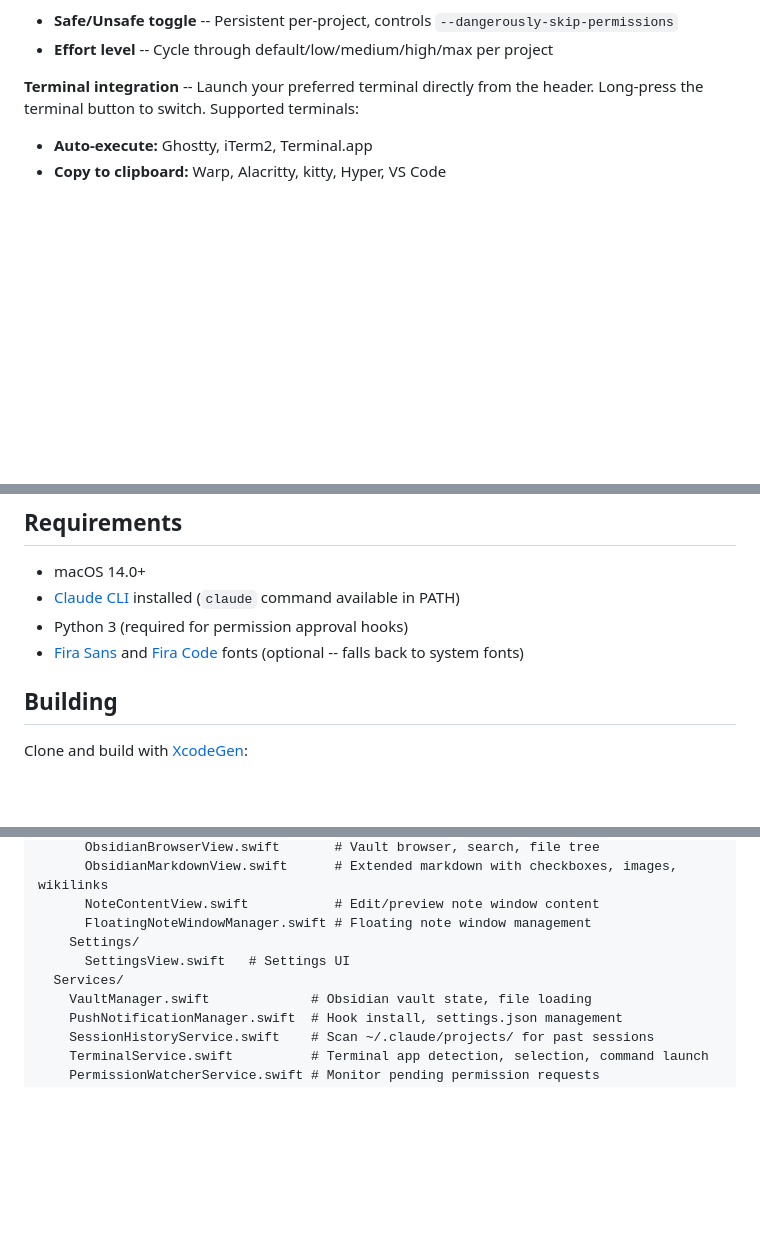
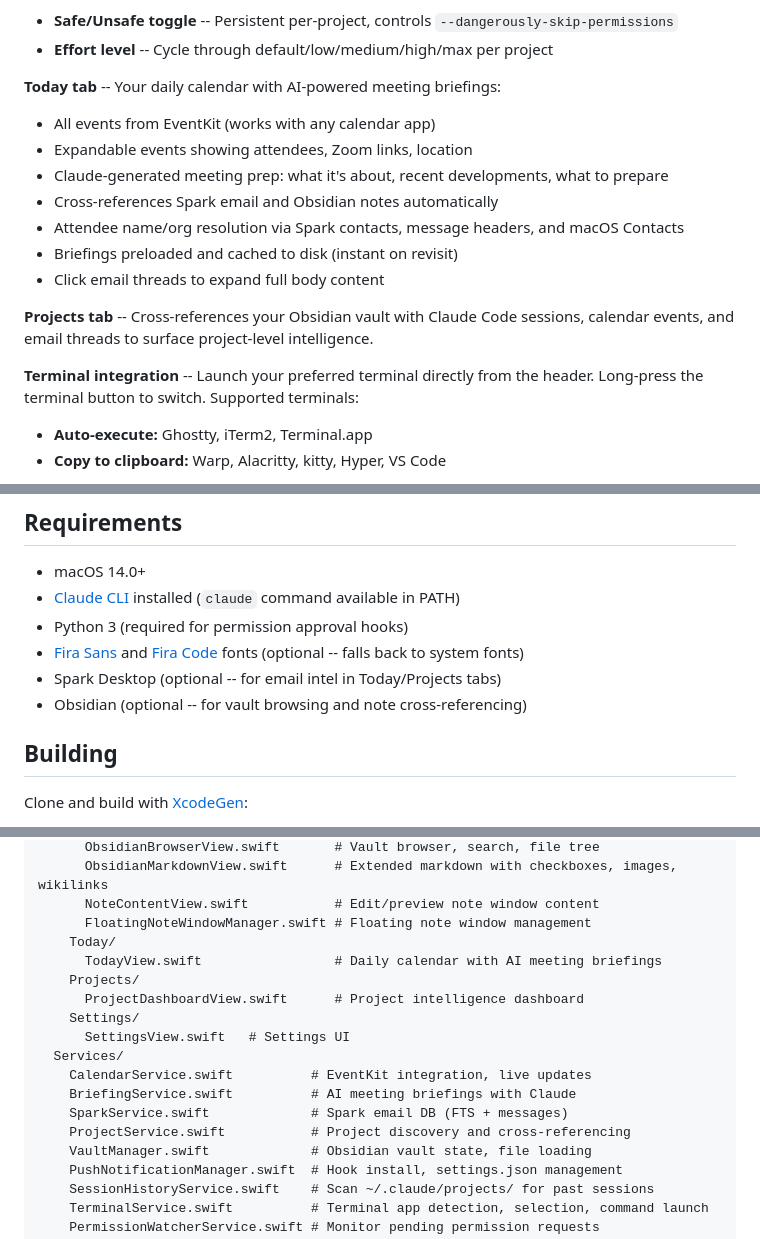
Before and after one commit to bbdaniels/ClaudeHUD, a Markdown page: README.md, 3 parts joined by grey strips. Rendered like a GitHub page; blank space fills up the shorter version.

Commit message:
Update README with Today, Projects tabs and new services
Co-Authored-By: Claude Opus 4.6 (1M context) <noreply@anthropic.com>

```diff
--- a/README.md
+++ b/README.md
@@ -20,6 +20,17 @@ A macOS menu bar app that puts Claude at your fingertips. ClaudeHUD is a lightwe
 **Session history** -- Browse all past Claude Code sessions across every project on your machine. Sessions are grouped by project and parent folder with collapsible dropdowns. Launch a new session in any project with one click, or expand to resume a specific past session. Per-project controls include:
 - **Safe/Unsafe toggle** -- Persistent per-project, controls `--dangerously-skip-permissions`
 - **Effort level** -- Cycle through default/low/medium/high/max per project
+
+**Today tab** -- Your daily calendar with AI-powered meeting briefings:
+- All events from EventKit (works with any calendar app)
+- Expandable events showing attendees, Zoom links, location
+- Claude-generated meeting prep: what it's about, recent developments, what to prepare
+- Cross-references Spark email and Obsidian notes automatically
+- Attendee name/org resolution via Spark contacts, message headers, and macOS Contacts
+- Briefings preloaded and cached to disk (instant on revisit)
+- Click email threads to expand full body content
+
+**Projects tab** -- Cross-references your Obsidian vault with Claude Code sessions, calendar events, and email threads to surface project-level intelligence.
 
 **Terminal integration** -- Launch your preferred terminal directly from the header. Long-press the terminal button to switch. Supported terminals:
 - **Auto-execute:** Ghostty, iTerm2, Terminal.app
@@ -72,6 +83,8 @@ Notifications fire on `AskUserQuestion` and `PermissionRequest` hooks. ClaudeHUD
 - [Claude CLI](https://docs.anthropic.com/en/docs/claude-code) installed (`claude` command available in PATH)
 - Python 3 (required for permission approval hooks)
 - [Fira Sans](https://fonts.google.com/specimen/Fira+Sans) and [Fira Code](https://fonts.google.com/specimen/Fira+Code) fonts (optional -- falls back to system fonts)
+- Spark Desktop (optional -- for email intel in Today/Projects tabs)
+- Obsidian (optional -- for vault browsing and note cross-referencing)
 
 ## Building
 
@@ -126,9 +139,17 @@ ClaudeHUD/
       ObsidianMarkdownView.swift      # Extended markdown with checkboxes, images, wikilinks
       NoteContentView.swift           # Edit/preview note window content
       FloatingNoteWindowManager.swift # Floating note window management
+    Today/
+      TodayView.swift                 # Daily calendar with AI meeting briefings
+    Projects/
+      ProjectDashboardView.swift      # Project intelligence dashboard
     Settings/
       SettingsView.swift   # Settings UI
   Services/
+    CalendarService.swift          # EventKit integration, live updates
+    BriefingService.swift          # AI meeting briefings with Claude
+    SparkService.swift             # Spark email DB (FTS + messages)
+    ProjectService.swift           # Project discovery and cross-referencing
     VaultManager.swift             # Obsidian vault state, file loading
     PushNotificationManager.swift  # Hook install, settings.json management
     SessionHistoryService.swift    # Scan ~/.claude/projects/ for past sessions
```
